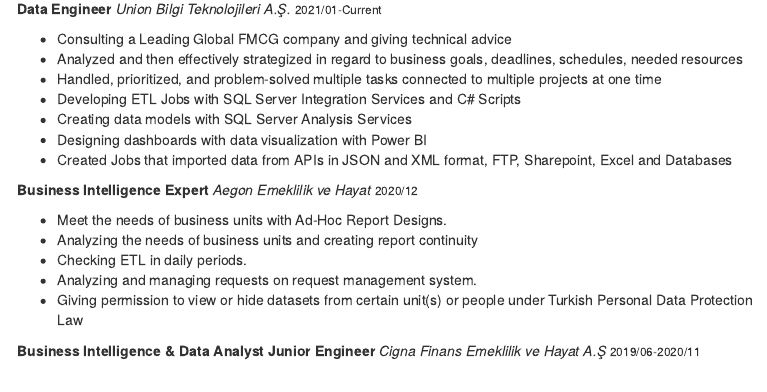
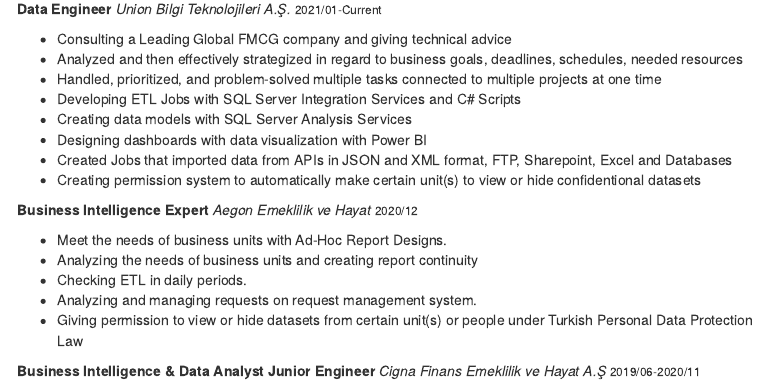
Before and after one commit to uguraskar/uguraskar.github.io, an R Markdown document (index.rmd): the page in a window 1100 px wide, from 70 px down. Rendered offline with R 4.5, knitr and Pandoc, with nearby package versions; menus at the side of the page are left out.

Commit message:
Update index.rmd

```diff
--- a/index.rmd
+++ b/index.rmd
@@ -21,6 +21,7 @@
  * Creating data models with SQL Server Analysis Services
  * Designing dashboards with data visualization with Power BI
  * Created Jobs that imported data from APIs in JSON and XML format, FTP, Sharepoint, Excel and Databases
+ * Creating permission system to automatically make certain unit(s) to view or hide confidentional datasets
 
 **Business Intelligence Expert** *Aegon Emeklilik ve Hayat* <small>2020/12</small>
 
```
